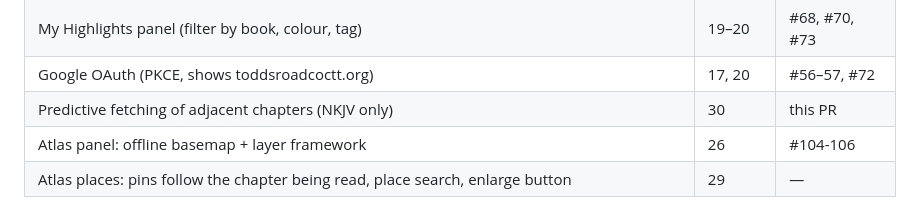
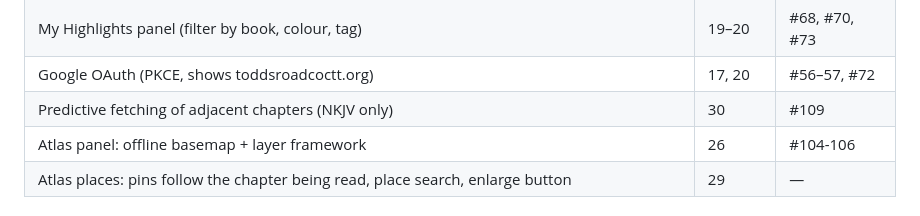
Before and after one commit to brandonr2630/coc-website, a Markdown page: handoff.md, the part around the change. GitHub-like rendering.

Commit message:
docs(handoff): link PR #109
Co-Authored-By: Claude Sonnet 5.5 <noreply@anthropic.com>

```diff
--- a/handoff.md
+++ b/handoff.md
@@ -182,7 +182,7 @@ Unique constraint on `(user_id, book, chapter, verse)`. Row-Level Security enabl
 | Highlight tags (multi-tag, filter in panel) | 20 | #70–73 |
 | My Highlights panel (filter by book, colour, tag) | 19–20 | #68, #70, #73 |
 | Google OAuth (PKCE, shows toddsroadcoctt.org) | 17, 20 | #56–57, #72 |
-| Predictive fetching of adjacent chapters (NKJV only) | 30 | this PR |
+| Predictive fetching of adjacent chapters (NKJV only) | 30 | #109 |
 | Atlas panel: offline basemap + layer framework | 26 | #104-106 |
 | Atlas places: pins follow the chapter being read, place search, enlarge button | 29 | — |
 
```
